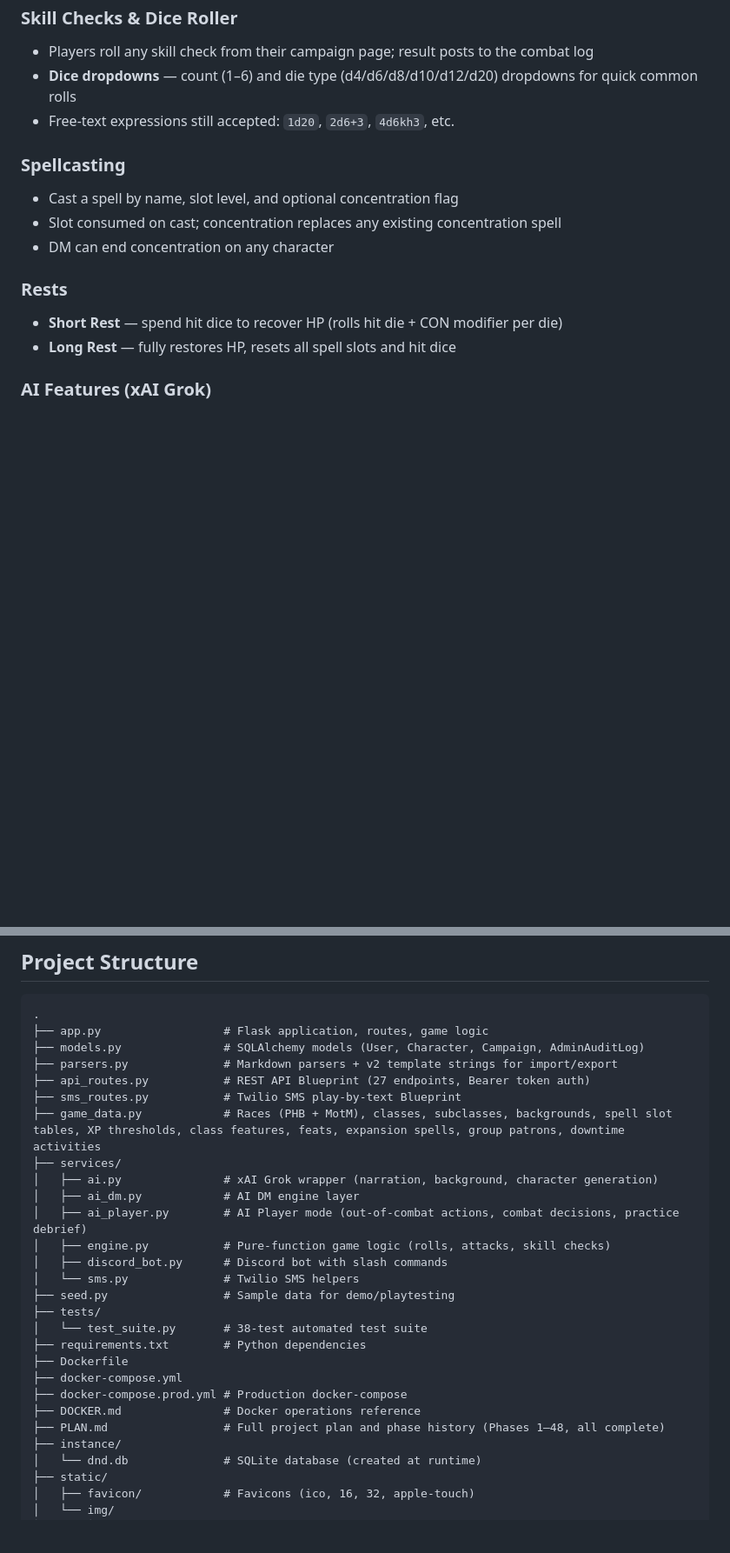
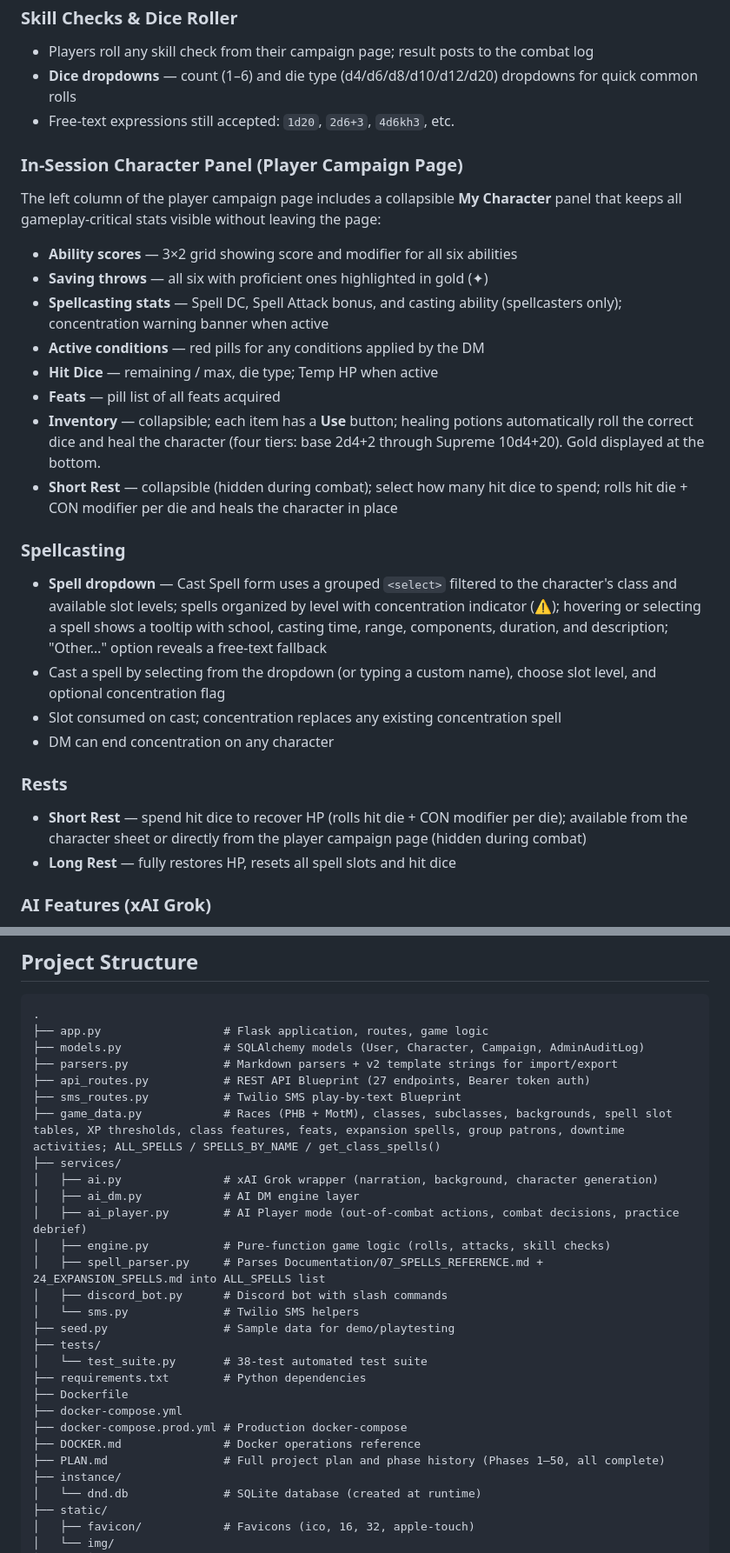
Before and after one commit to NolanWalkerIII/dnd_campaign_tool, a Markdown page: README.md, 2 parts joined by grey strips. Shown at 87% size. GitHub-like rendering; blank space fills up the shorter version.

Commit message:
Update PLAN.md wishlist and README.md for Phases 49–50 + today's changes
PLAN.md:
- Add wishlist item: Remove Player from Campaign (DM kick with edge cases)

README.md:
- DM role line: add XP award
- XP & Leveling: mention campaign-page award and improved spell picker in
  level-up wizard
- New section: In-Session Character Panel (My Character panel details,
  inventory Use button, healing potion tiers, short rest)
- Spellcasting: document grouped spell dropdown, tooltip, Other… fallback
- Rests: note short rest now accessible from campaign page
- Project Structure: add spell_parser.py; update game_data.py description;
  update PLAN.md line to Phases 1–50
- Key Routes: add /dm/characters/<id>/hp, /dm/characters/<id>/xp,
  /player/campaigns/<id>/use-item, /player/campaigns/<id>/short-rest

Co-Authored-By: Claude Sonnet 4.6 <noreply@anthropic.com>

```diff
--- a/README.md
+++ b/README.md
@@ -226,15 +226,29 @@ Campaign template sections: `## Campaign Info`, `## Opening Narration`, `## Chap
 - **Dice dropdowns** — count (1–6) and die type (d4/d6/d8/d10/d12/d20) dropdowns for quick common rolls
 - Free-text expressions still accepted: `1d20`, `2d6+3`, `4d6kh3`, etc.
 
+### In-Session Character Panel (Player Campaign Page)
+
+The left column of the player campaign page includes a collapsible **My Character** panel that keeps all gameplay-critical stats visible without leaving the page:
+
+- **Ability scores** — 3×2 grid showing score and modifier for all six abilities
+- **Saving throws** — all six with proficient ones highlighted in gold (✦)
+- **Spellcasting stats** — Spell DC, Spell Attack bonus, and casting ability (spellcasters only); concentration warning banner when active
+- **Active conditions** — red pills for any conditions applied by the DM
+- **Hit Dice** — remaining / max, die type; Temp HP when active
+- **Feats** — pill list of all feats acquired
+- **Inventory** — collapsible; each item has a **Use** button; healing potions automatically roll the correct dice and heal the character (four tiers: base 2d4+2 through Supreme 10d4+20). Gold displayed at the bottom.
+- **Short Rest** — collapsible (hidden during combat); select how many hit dice to spend; rolls hit die + CON modifier per die and heals the character in place
+
 ### Spellcasting
 
-- Cast a spell by name, slot level, and optional concentration flag
+- **Spell dropdown** — Cast Spell form uses a grouped `<select>` filtered to the character's class and available slot levels; spells organized by level with concentration indicator (⚠); hovering or selecting a spell shows a tooltip with school, casting time, range, components, duration, and description; "Other…" option reveals a free-text fallback
+- Cast a spell by selecting from the dropdown (or typing a custom name), choose slot level, and optional concentration flag
 - Slot consumed on cast; concentration replaces any existing concentration spell
 - DM can end concentration on any character
 
 ### Rests
 
-- **Short Rest** — spend hit dice to recover HP (rolls hit die + CON modifier per die)
+- **Short Rest** — spend hit dice to recover HP (rolls hit die + CON modifier per die); available from the character sheet or directly from the player campaign page (hidden during combat)
 - **Long Rest** — fully restores HP, resets all spell slots and hit dice
 
 ### AI Features (xAI Grok)
@@ -347,12 +361,13 @@ Once you have one admin account, all subsequent promotions can be done through t
 ├── parsers.py              # Markdown parsers + v2 template strings for import/export
 ├── api_routes.py           # REST API Blueprint (27 endpoints, Bearer token auth)
 ├── sms_routes.py           # Twilio SMS play-by-text Blueprint
-├── game_data.py            # Races (PHB + MotM), classes, subclasses, backgrounds, spell slot tables, XP thresholds, class features, feats, expansion spells, group patrons, downtime activities
+├── game_data.py            # Races (PHB + MotM), classes, subclasses, backgrounds, spell slot tables, XP thresholds, class features, feats, expansion spells, group patrons, downtime activities; ALL_SPELLS / SPELLS_BY_NAME / get_class_spells()
 ├── services/
 │   ├── ai.py               # xAI Grok wrapper (narration, background, character generation)
 │   ├── ai_dm.py            # AI DM engine layer
 │   ├── ai_player.py        # AI Player mode (out-of-combat actions, combat decisions, practice debrief)
 │   ├── engine.py           # Pure-function game logic (rolls, attacks, skill checks)
+│   ├── spell_parser.py     # Parses Documentation/07_SPELLS_REFERENCE.md + 24_EXPANSION_SPELLS.md into ALL_SPELLS list
 │   ├── discord_bot.py      # Discord bot with slash commands
 │   └── sms.py              # Twilio SMS helpers
 ├── seed.py                 # Sample data for demo/playtesting
@@ -363,7 +378,7 @@ Once you have one admin account, all subsequent promotions can be done through t
 ├── docker-compose.yml
 ├── docker-compose.prod.yml # Production docker-compose
 ├── DOCKER.md               # Docker operations reference
-├── PLAN.md                 # Full project plan and phase history (Phases 1–48, all complete)
+├── PLAN.md                 # Full project plan and phase history (Phases 1–50, all complete)
 ├── instance/
 │   └── dnd.db              # SQLite database (created at runtime)
 ├── static/
```
Also changed, not shown: other parts of README.md (+7 -3 lines), PLAN.md (+2 -0 lines).
